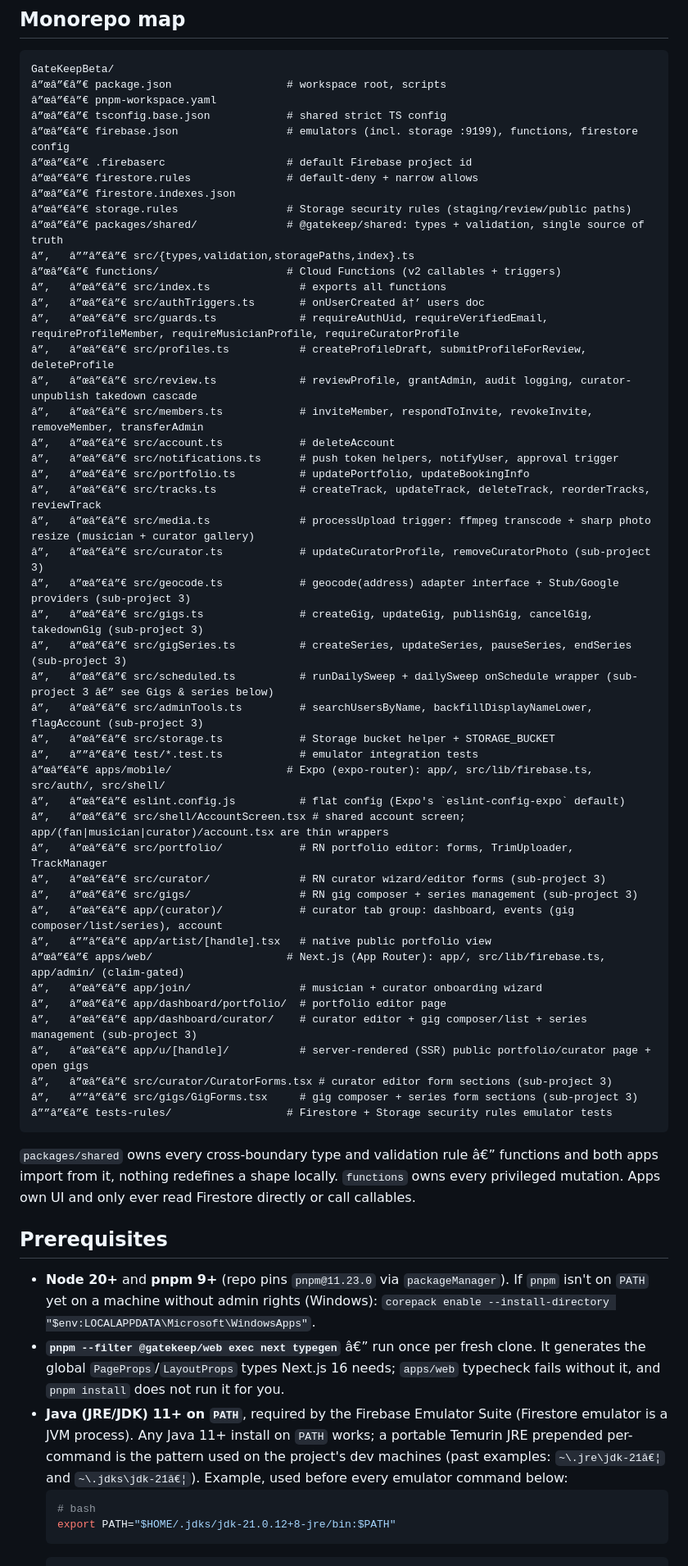
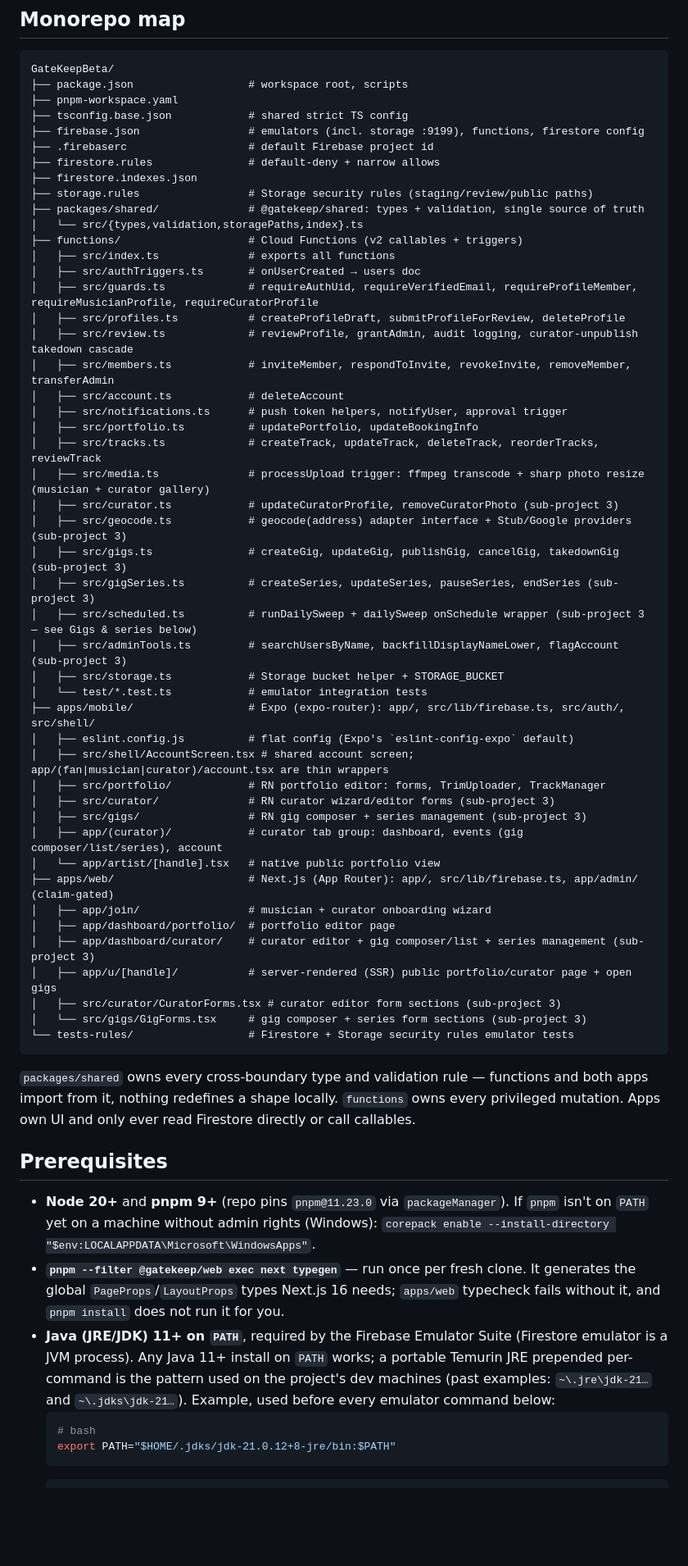
Before and after one commit to jgeddes3/GateKeepBeta, a Markdown page: README.md, the part around one of its changes. Shown at 82% size. GitHub-like rendering; blank space fills up the shorter version.

Commit message:
fix(docs): restore README UTF-8 (encoding corrupted by prior replace)
Co-Authored-By: Claude Fable 5 <noreply@anthropic.com>
Claude-Session: https://claude.ai/code/session_01WTk1XZcbmUpBqqH2MPVT9p

````diff
--- a/README.md
+++ b/README.md
@@ -26,55 +26,55 @@ sub-project's design spec and implementation plan (exact filenames under Design
 
 ```
 GateKeepBeta/
-â”œâ”€â”€ package.json                  # workspace root, scripts
-â”œâ”€â”€ pnpm-workspace.yaml
-â”œâ”€â”€ tsconfig.base.json            # shared strict TS config
-â”œâ”€â”€ firebase.json                 # emulators (incl. storage :9199), functions, firestore config
-â”œâ”€â”€ .firebaserc                   # default Firebase project id
-â”œâ”€â”€ firestore.rules               # default-deny + narrow allows
-â”œâ”€â”€ firestore.indexes.json
-â”œâ”€â”€ storage.rules                 # Storage security rules (staging/review/public paths)
-â”œâ”€â”€ packages/shared/              # @gatekeep/shared: types + validation, single source of truth
-â”‚   â””â”€â”€ src/{types,validation,storagePaths,index}.ts
-â”œâ”€â”€ functions/                    # Cloud Functions (v2 callables + triggers)
-â”‚   â”œâ”€â”€ src/index.ts              # exports all functions
-â”‚   â”œâ”€â”€ src/authTriggers.ts       # onUserCreated â†’ users doc
-â”‚   â”œâ”€â”€ src/guards.ts             # requireAuthUid, requireVerifiedEmail, requireProfileMember, requireMusicianProfile, requireCuratorProfile
-â”‚   â”œâ”€â”€ src/profiles.ts           # createProfileDraft, submitProfileForReview, deleteProfile
-â”‚   â”œâ”€â”€ src/review.ts             # reviewProfile, grantAdmin, audit logging, curator-unpublish takedown cascade
-â”‚   â”œâ”€â”€ src/members.ts            # inviteMember, respondToInvite, revokeInvite, removeMember, transferAdmin
-â”‚   â”œâ”€â”€ src/account.ts            # deleteAccount
-â”‚   â”œâ”€â”€ src/notifications.ts      # push token helpers, notifyUser, approval trigger
-â”‚   â”œâ”€â”€ src/portfolio.ts          # updatePortfolio, updateBookingInfo
-â”‚   â”œâ”€â”€ src/tracks.ts             # createTrack, updateTrack, deleteTrack, reorderTracks, reviewTrack
-â”‚   â”œâ”€â”€ src/media.ts              # processUpload trigger: ffmpeg transcode + sharp photo resize (musician + curator gallery)
-â”‚   â”œâ”€â”€ src/curator.ts            # updateCuratorProfile, removeCuratorPhoto (sub-project 3)
-â”‚   â”œâ”€â”€ src/geocode.ts            # geocode(address) adapter interface + Stub/Google providers (sub-project 3)
-â”‚   â”œâ”€â”€ src/gigs.ts               # createGig, updateGig, publishGig, cancelGig, takedownGig (sub-project 3)
-â”‚   â”œâ”€â”€ src/gigSeries.ts          # createSeries, updateSeries, pauseSeries, endSeries (sub-project 3)
-â”‚   â”œâ”€â”€ src/scheduled.ts          # runDailySweep + dailySweep onSchedule wrapper (sub-project 3 â€” see Gigs & series below)
-â”‚   â”œâ”€â”€ src/adminTools.ts         # searchUsersByName, backfillDisplayNameLower, flagAccount (sub-project 3)
-â”‚   â”œâ”€â”€ src/storage.ts            # Storage bucket helper + STORAGE_BUCKET
-â”‚   â””â”€â”€ test/*.test.ts            # emulator integration tests
-â”œâ”€â”€ apps/mobile/                  # Expo (expo-router): app/, src/lib/firebase.ts, src/auth/, src/shell/
-â”‚   â”œâ”€â”€ eslint.config.js          # flat config (Expo's `eslint-config-expo` default)
-â”‚   â”œâ”€â”€ src/shell/AccountScreen.tsx # shared account screen; app/(fan|musician|curator)/account.tsx are thin wrappers
-â”‚   â”œâ”€â”€ src/portfolio/            # RN portfolio editor: forms, TrimUploader, TrackManager
-â”‚   â”œâ”€â”€ src/curator/              # RN curator wizard/editor forms (sub-project 3)
-â”‚   â”œâ”€â”€ src/gigs/                 # RN gig composer + series management (sub-project 3)
-â”‚   â”œâ”€â”€ app/(curator)/            # curator tab group: dashboard, events (gig composer/list/series), account
-â”‚   â””â”€â”€ app/artist/[handle].tsx   # native public portfolio view
-â”œâ”€â”€ apps/web/                     # Next.js (App Router): app/, src/lib/firebase.ts, app/admin/ (claim-gated)
-â”‚   â”œâ”€â”€ app/join/                 # musician + curator onboarding wizard
-â”‚   â”œâ”€â”€ app/dashboard/portfolio/  # portfolio editor page
-â”‚   â”œâ”€â”€ app/dashboard/curator/    # curator editor + gig composer/list + series management (sub-project 3)
-â”‚   â”œâ”€â”€ app/u/[handle]/           # server-rendered (SSR) public portfolio/curator page + open gigs
-â”‚   â”œâ”€â”€ src/curator/CuratorForms.tsx # curator editor form sections (sub-project 3)
-â”‚   â””â”€â”€ src/gigs/GigForms.tsx     # gig composer + series form sections (sub-project 3)
-â””â”€â”€ tests-rules/                  # Firestore + Storage security rules emulator tests
+├── package.json                  # workspace root, scripts
+├── pnpm-workspace.yaml
+├── tsconfig.base.json            # shared strict TS config
+├── firebase.json                 # emulators (incl. storage :9199), functions, firestore config
+├── .firebaserc                   # default Firebase project id
+├── firestore.rules               # default-deny + narrow allows
+├── firestore.indexes.json
+├── storage.rules                 # Storage security rules (staging/review/public paths)
+├── packages/shared/              # @gatekeep/shared: types + validation, single source of truth
+│   └── src/{types,validation,storagePaths,index}.ts
+├── functions/                    # Cloud Functions (v2 callables + triggers)
+│   ├── src/index.ts              # exports all functions
+│   ├── src/authTriggers.ts       # onUserCreated → users doc
+│   ├── src/guards.ts             # requireAuthUid, requireVerifiedEmail, requireProfileMember, requireMusicianProfile, requireCuratorProfile
+│   ├── src/profiles.ts           # createProfileDraft, submitProfileForReview, deleteProfile
+│   ├── src/review.ts             # reviewProfile, grantAdmin, audit logging, curator-unpublish takedown cascade
+│   ├── src/members.ts            # inviteMember, respondToInvite, revokeInvite, removeMember, transferAdmin
+│   ├── src/account.ts            # deleteAccount
+│   ├── src/notifications.ts      # push token helpers, notifyUser, approval trigger
+│   ├── src/portfolio.ts          # updatePortfolio, updateBookingInfo
+│   ├── src/tracks.ts             # createTrack, updateTrack, deleteTrack, reorderTracks, reviewTrack
+│   ├── src/media.ts              # processUpload trigger: ffmpeg transcode + sharp photo resize (musician + curator gallery)
+│   ├── src/curator.ts            # updateCuratorProfile, removeCuratorPhoto (sub-project 3)
+│   ├── src/geocode.ts            # geocode(address) adapter interface + Stub/Google providers (sub-project 3)
+│   ├── src/gigs.ts               # createGig, updateGig, publishGig, cancelGig, takedownGig (sub-project 3)
+│   ├── src/gigSeries.ts          # createSeries, updateSeries, pauseSeries, endSeries (sub-project 3)
+│   ├── src/scheduled.ts          # runDailySweep + dailySweep onSchedule wrapper (sub-project 3 — see Gigs & series below)
+│   ├── src/adminTools.ts         # searchUsersByName, backfillDisplayNameLower, flagAccount (sub-project 3)
+│   ├── src/storage.ts            # Storage bucket helper + STORAGE_BUCKET
+│   └── test/*.test.ts            # emulator integration tests
+├── apps/mobile/                  # Expo (expo-router): app/, src/lib/firebase.ts, src/auth/, src/shell/
+│   ├── eslint.config.js          # flat config (Expo's `eslint-config-expo` default)
+│   ├── src/shell/AccountScreen.tsx # shared account screen; app/(fan|musician|curator)/account.tsx are thin wrappers
+│   ├── src/portfolio/            # RN portfolio editor: forms, TrimUploader, TrackManager
+│   ├── src/curator/              # RN curator wizard/editor forms (sub-project 3)
+│   ├── src/gigs/                 # RN gig composer + series management (sub-project 3)
+│   ├── app/(curator)/            # curator tab group: dashboard, events (gig composer/list/series), account
+│   └── app/artist/[handle].tsx   # native public portfolio view
+├── apps/web/                     # Next.js (App Router): app/, src/lib/firebase.ts, app/admin/ (claim-gated)
+│   ├── app/join/                 # musician + curator onboarding wizard
+│   ├── app/dashboard/portfolio/  # portfolio editor page
+│   ├── app/dashboard/curator/    # curator editor + gig composer/list + series management (sub-project 3)
+│   ├── app/u/[handle]/           # server-rendered (SSR) public portfolio/curator page + open gigs
+│   ├── src/curator/CuratorForms.tsx # curator editor form sections (sub-project 3)
+│   └── src/gigs/GigForms.tsx     # gig composer + series form sections (sub-project 3)
+└── tests-rules/                  # Firestore + Storage security rules emulator tests
 ```
 
-`packages/shared` owns every cross-boundary type and validation rule â€” functions and both apps
+`packages/shared` owns every cross-boundary type and validation rule — functions and both apps
 import from it, nothing redefines a shape locally. `functions` owns every privileged mutation.
 Apps own UI and only ever read Firestore directly or call callables.
 
@@ -83,13 +83,13 @@ Apps own UI and only ever read Firestore directly or call callables.
 - **Node 20+** and **pnpm 9+** (repo pins `pnpm@11.23.0` via `packageManager`). If `pnpm` isn't on
   `PATH` yet on a machine without admin rights (Windows): `corepack enable --install-directory
   "$env:LOCALAPPDATA\Microsoft\WindowsApps"`.
-- **`pnpm --filter @gatekeep/web exec next typegen`** â€” run once per fresh clone. It generates the
+- **`pnpm --filter @gatekeep/web exec next typegen`** — run once per fresh clone. It generates the
   global `PageProps`/`LayoutProps` types Next.js 16 needs; `apps/web` typecheck fails without it,
   and `pnpm install` does not run it for you.
 - **Java (JRE/JDK) 11+ on `PATH`**, required by the Firebase Emulator Suite (Firestore emulator
   is a JVM process). Any Java 11+ install on `PATH` works; a portable Temurin JRE prepended
   per-command is the pattern used on the project's dev machines (past examples:
-  `~\.jre\jdk-21â€¦` and `~\.jdks\jdk-21â€¦`). Example, used before every emulator command below:
+  `~\.jre\jdk-21…` and `~\.jdks\jdk-21…`). Example, used before every emulator command below:
   ```bash
   # bash
   export PATH="$HOME/.jdks/jdk-21.0.12+8-jre/bin:$PATH"
````
Also changed, not shown: other parts of README.md (+104 -104 lines).
